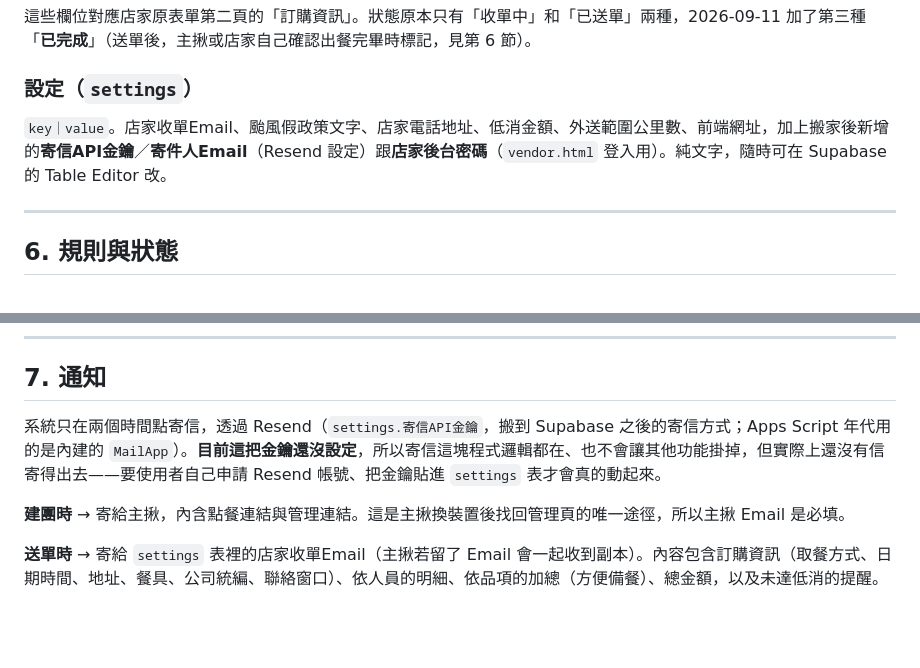
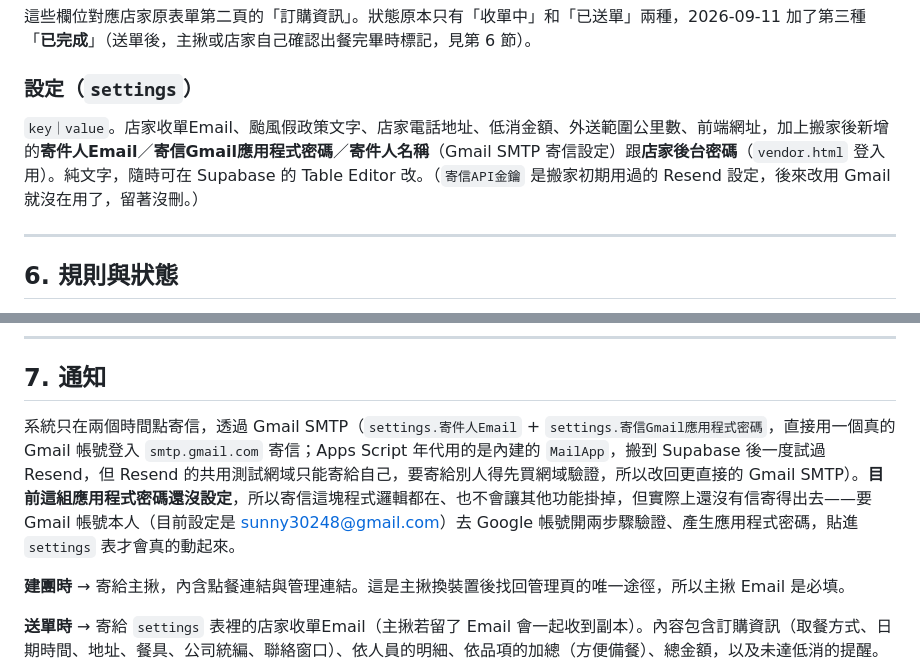
Before and after one commit to wchenyou/Aoaobrunch_officeorder, a Markdown page: SPEC.md, 2 parts joined by grey strips. GitHub-like rendering; blank space fills up the shorter version.

Commit message:
文件同步：寄信改成 Gmail SMTP 而不是 Resend
Co-Authored-By: Claude Sonnet 5 <noreply@anthropic.com>

```diff
--- a/SPEC.md
+++ b/SPEC.md
@@ -107,7 +107,7 @@
 這些欄位對應店家原表單第二頁的「訂購資訊」。狀態原本只有「收單中」和「已送單」兩種，2026-09-11 加了第三種「**已完成**」（送單後，主揪或店家自己確認出餐完畢時標記，見第 6 節）。
 
 ### 設定（`settings`）
-`key｜value`。店家收單Email、颱風假政策文字、店家電話地址、低消金額、外送範圍公里數、前端網址，加上搬家後新增的**寄信API金鑰**／**寄件人Email**（Resend 設定）跟**店家後台密碼**（`vendor.html` 登入用）。純文字，隨時可在 Supabase 的 Table Editor 改。
+`key｜value`。店家收單Email、颱風假政策文字、店家電話地址、低消金額、外送範圍公里數、前端網址，加上搬家後新增的**寄件人Email**／**寄信Gmail應用程式密碼**／**寄件人名稱**（Gmail SMTP 寄信設定）跟**店家後台密碼**（`vendor.html` 登入用）。純文字，隨時可在 Supabase 的 Table Editor 改。（`寄信API金鑰` 是搬家初期用過的 Resend 設定，後來改用 Gmail 就沒在用了，留著沒刪。）
 
 ---
 
@@ -127,7 +127,7 @@
 
 ## 7. 通知
 
-系統只在兩個時間點寄信，透過 Resend（`settings.寄信API金鑰`，搬到 Supabase 之後的寄信方式；Apps Script 年代用的是內建的 `MailApp`）。**目前這把金鑰還沒設定**，所以寄信這塊程式邏輯都在、也不會讓其他功能掛掉，但實際上還沒有信寄得出去——要使用者自己申請 Resend 帳號、把金鑰貼進 `settings` 表才會真的動起來。
+系統只在兩個時間點寄信，透過 Gmail SMTP（`settings.寄件人Email` + `settings.寄信Gmail應用程式密碼`，直接用一個真的 Gmail 帳號登入 `smtp.gmail.com` 寄信；Apps Script 年代用的是內建的 `MailApp`，搬到 Supabase 後一度試過 Resend，但 Resend 的共用測試網域只能寄給自己，要寄給別人得先買網域驗證，所以改回更直接的 Gmail SMTP）。**目前這組應用程式密碼還沒設定**，所以寄信這塊程式邏輯都在、也不會讓其他功能掛掉，但實際上還沒有信寄得出去——要 Gmail 帳號本人（目前設定是 sunny30248@gmail.com）去 Google 帳號開兩步驟驗證、產生應用程式密碼，貼進 `settings` 表才會真的動起來。
 
 **建團時** → 寄給主揪，內含點餐連結與管理連結。這是主揪換裝置後找回管理頁的唯一途徑，所以主揪 Email 是必填。
 
```
Also changed, not shown: CLAUDE.md (+3 -3 lines).
